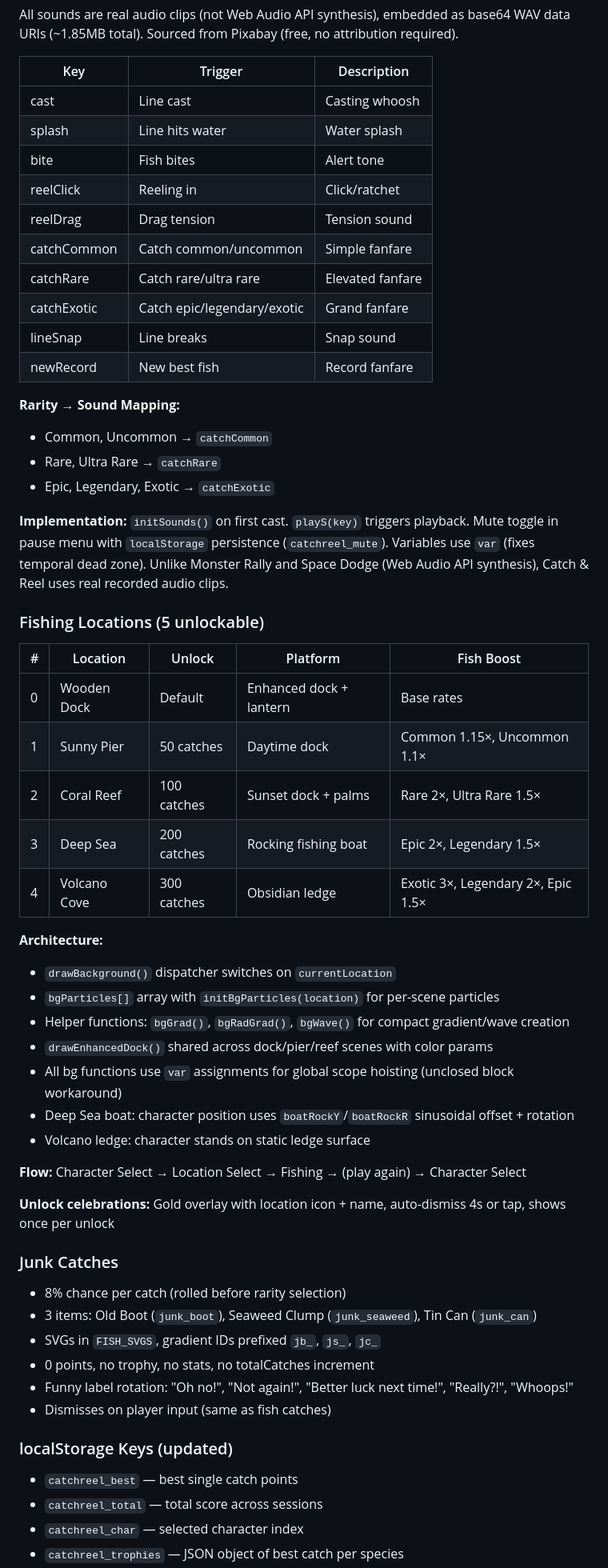
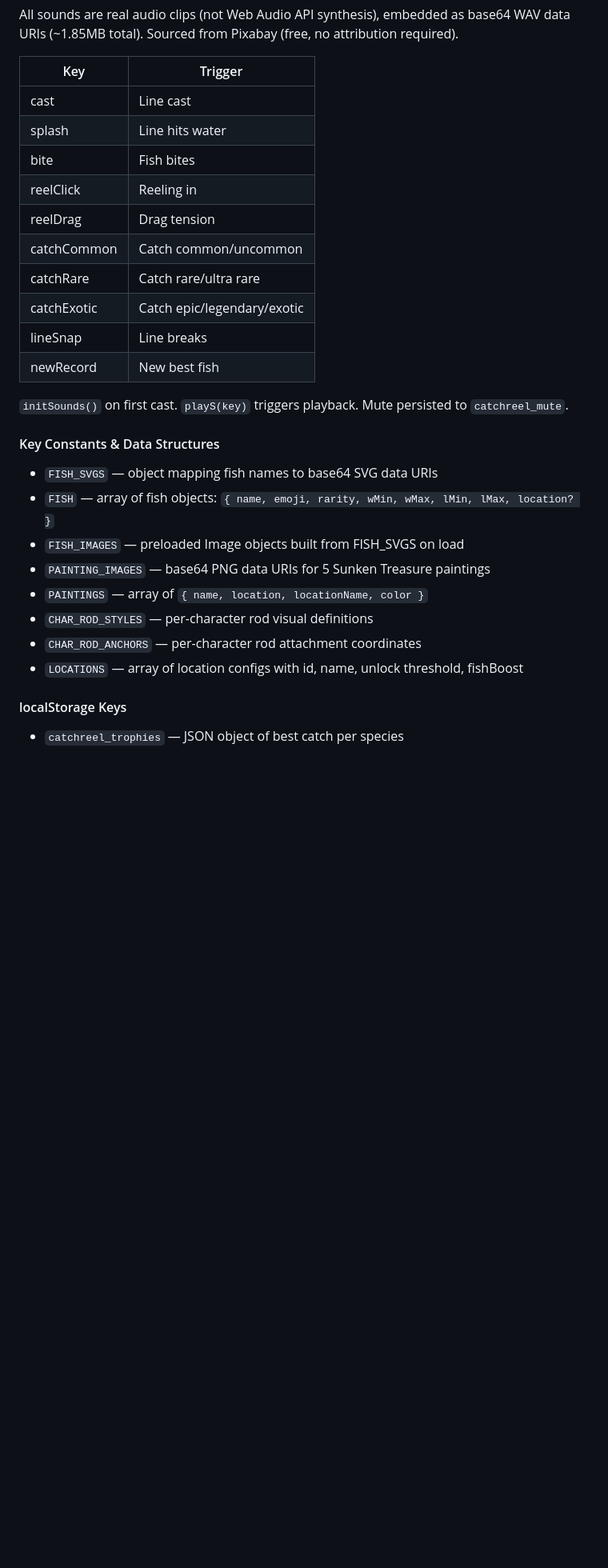
Before and after one commit to JMurphy186/simplekidsgames, a Markdown page: CLAUDE.md, the part around one of its changes. Shown at 80% size. GitHub-like rendering; blank space fills up the shorter version.

```diff
--- a/CLAUDE.md
+++ b/CLAUDE.md
@@ -368,59 +389,29 @@ Exotics use a tighter catch minigame:
 All sounds are real audio clips (not Web Audio API synthesis), embedded as base64 WAV data URIs (~1.85MB total). Sourced from Pixabay (free, no attribution required).
 
-| Key | Trigger | Description |
-|-----|---------|-------------|
-| cast | Line cast | Casting whoosh |
-| splash | Line hits water | Water splash |
-| bite | Fish bites | Alert tone |
-| reelClick | Reeling in | Click/ratchet |
-| reelDrag | Drag tension | Tension sound |
-| catchCommon | Catch common/uncommon | Simple fanfare |
-| catchRare | Catch rare/ultra rare | Elevated fanfare |
-| catchExotic | Catch epic/legendary/exotic | Grand fanfare |
-| lineSnap | Line breaks | Snap sound |
-| newRecord | New best fish | Record fanfare |
+| Key | Trigger |
+|-----|---------|
+| cast | Line cast |
+| splash | Line hits water |
+| bite | Fish bites |
+| reelClick | Reeling in |
+| reelDrag | Drag tension |
+| catchCommon | Catch common/uncommon |
+| catchRare | Catch rare/ultra rare |
+| catchExotic | Catch epic/legendary/exotic |
+| lineSnap | Line breaks |
+| newRecord | New best fish |
 
-**Rarity → Sound Mapping:**
-- Common, Uncommon → `catchCommon`
-- Rare, Ultra Rare → `catchRare`
-- Epic, Legendary, Exotic → `catchExotic`
+`initSounds()` on first cast. `playS(key)` triggers playback. Mute persisted to `catchreel_mute`.
 
-**Implementation:** `initSounds()` on first cast. `playS(key)` triggers playback. Mute toggle in pause menu with `localStorage` persistence (`catchreel_mute`). Variables use `var` (fixes temporal dead zone). Unlike Monster Rally and Space Dodge (Web Audio API synthesis), Catch & Reel uses real recorded audio clips.
+#### Key Constants & Data Structures
+- `FISH_SVGS` — object mapping fish names to base64 SVG data URIs
+- `FISH` — array of fish objects: `{ name, emoji, rarity, wMin, wMax, lMin, lMax, location? }`
+- `FISH_IMAGES` — preloaded Image objects built from FISH_SVGS on load
+- `PAINTING_IMAGES` — base64 PNG data URIs for 5 Sunken Treasure paintings
+- `PAINTINGS` — array of `{ name, location, locationName, color }`
+- `CHAR_ROD_STYLES` — per-character rod visual definitions
+- `CHAR_ROD_ANCHORS` — per-character rod attachment coordinates
+- `LOCATIONS` — array of location configs with id, name, unlock threshold, fishBoost
 
-### Fishing Locations (5 unlockable)
-
-| # | Location | Unlock | Platform | Fish Boost |
-|---|----------|--------|----------|------------|
-| 0 | Wooden Dock | Default | Enhanced dock + lantern | Base rates |
-| 1 | Sunny Pier | 50 catches | Daytime dock | Common 1.15×, Uncommon 1.1× |
-| 2 | Coral Reef | 100 catches | Sunset dock + palms | Rare 2×, Ultra Rare 1.5× |
-| 3 | Deep Sea | 200 catches | Rocking fishing boat | Epic 2×, Legendary 1.5× |
-| 4 | Volcano Cove | 300 catches | Obsidian ledge | Exotic 3×, Legendary 2×, Epic 1.5× |
-
-**Architecture:**
-- `drawBackground()` dispatcher switches on `currentLocation`
-- `bgParticles[]` array with `initBgParticles(location)` for per-scene particles
-- Helper functions: `bgGrad()`, `bgRadGrad()`, `bgWave()` for compact gradient/wave creation
-- `drawEnhancedDock()` shared across dock/pier/reef scenes with color params
-- All bg functions use `var` assignments for global scope hoisting (unclosed block workaround)
-- Deep Sea boat: character position uses `boatRockY`/`boatRockR` sinusoidal offset + rotation
-- Volcano ledge: character stands on static ledge surface
-
-**Flow:** Character Select → Location Select → Fishing → (play again) → Character Select
-
-**Unlock celebrations:** Gold overlay with location icon + name, auto-dismiss 4s or tap, shows once per unlock
-
-### Junk Catches
-
-- 8% chance per catch (rolled before rarity selection)
-- 3 items: Old Boot (`junk_boot`), Seaweed Clump (`junk_seaweed`), Tin Can (`junk_can`)
-- SVGs in `FISH_SVGS`, gradient IDs prefixed `jb_`, `js_`, `jc_`
-- 0 points, no trophy, no stats, no totalCatches increment
-- Funny label rotation: "Oh no!", "Not again!", "Better luck next time!", "Really?!", "Whoops!"
-- Dismisses on player input (same as fish catches)
-
-### localStorage Keys (updated)
-- `catchreel_best` — best single catch points
-- `catchreel_total` — total score across sessions
-- `catchreel_char` — selected character index
+#### localStorage Keys
 - `catchreel_trophies` — JSON object of best catch per species
```
Also changed, not shown: other parts of CLAUDE.md (+147 -95 lines).
